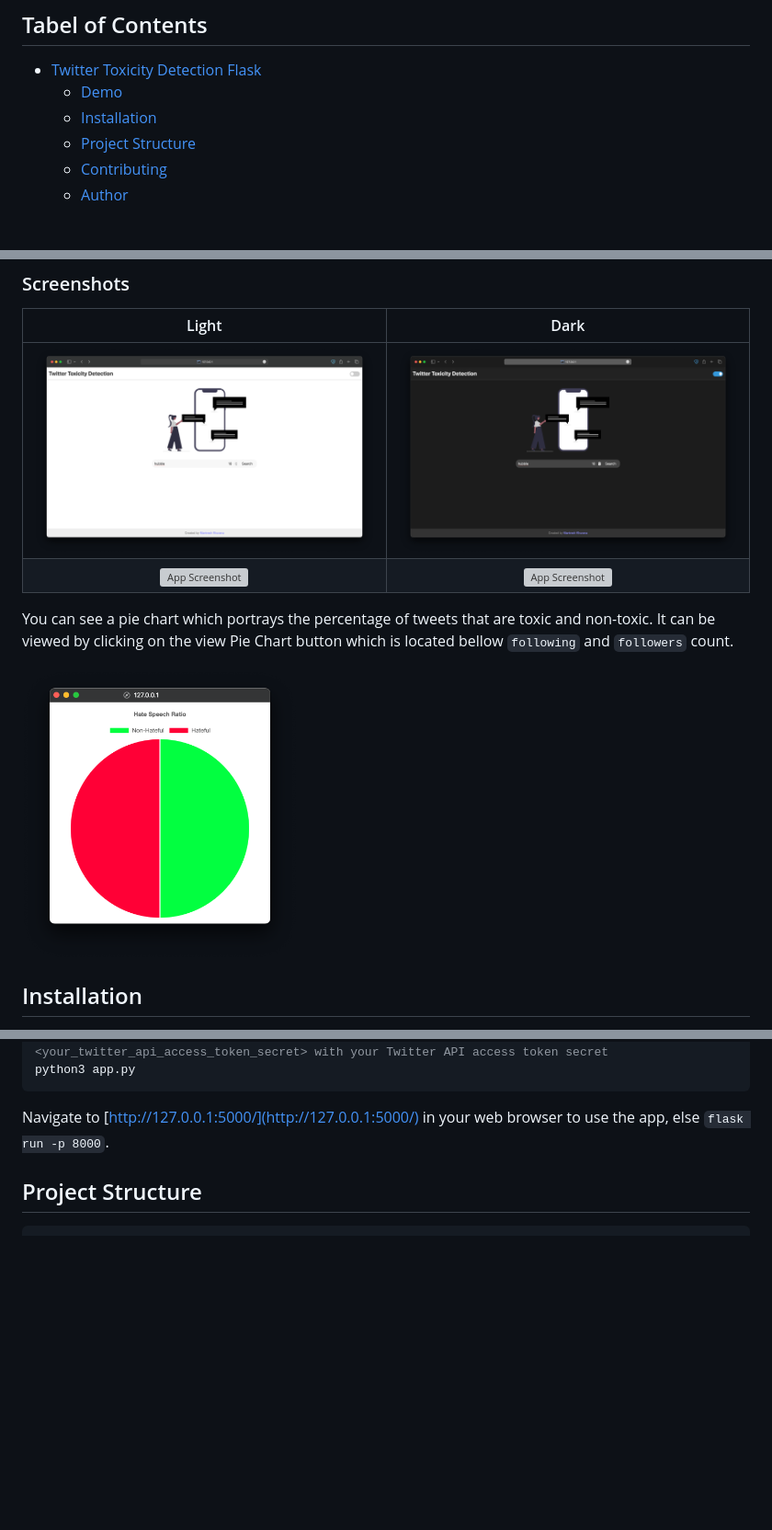
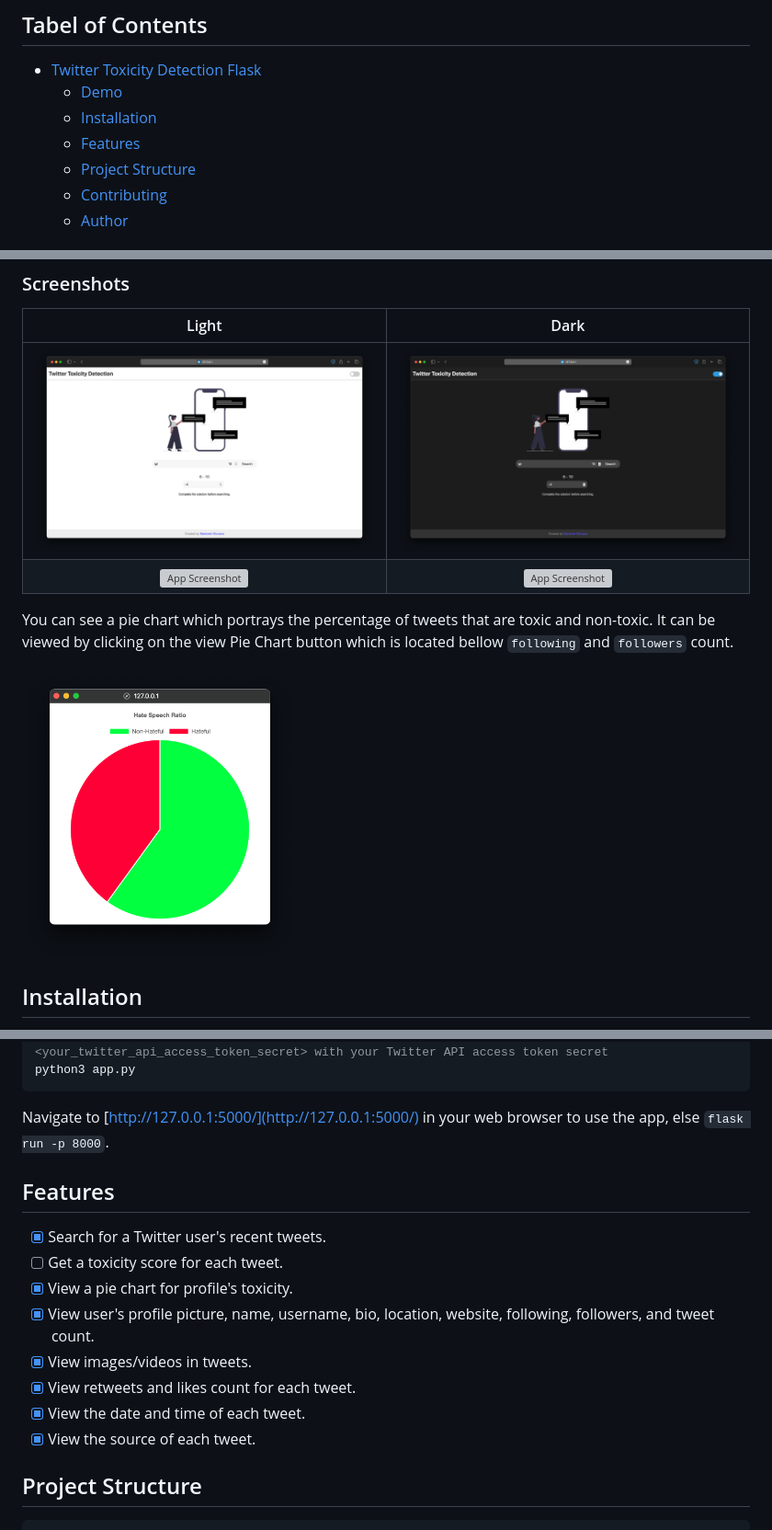
Before and after one commit to mantreshkhurana/twitter-toxicity-detection-flask, a Markdown page: README.md, 3 parts joined by grey strips. Shown: that part at 92% size. Rendered like a GitHub page; pictures changed too: assets/screenshots/screenshot-1-dark.png, assets/screenshots/screenshot-1-light.png, assets/screenshots/screenshot-3-chart.png (added); blank space fills up the shorter version; grey boxes are pictures that could not be loaded.

````diff
--- a/README.md
+++ b/README.md
@@ -9,6 +9,7 @@ This is a Flask web application that allows users to search for a Twitter user's
 - [Twitter Toxicity Detection Flask](#twitter-toxicity-detection-flask)
   - [Demo](#demo)
   - [Installation](#installation)
+  - [Features](#features)
   - [Project Structure](#project-structure)
   - [Contributing](#contributing)
   - [Author](#author)
@@ -28,7 +29,7 @@ https://github.com/mantreshkhurana/twitter-toxicity-detection-flask/assets/12099
 
 You can see a pie chart which portrays the percentage of tweets that are toxic and non-toxic. It can be viewed by clicking on the view Pie Chart button which is located bellow `following` and `followers` count.
 
-<img src="./assets/screenshots/screenshot-3.png" width="300">
+<img src="./assets/screenshots/screenshot-3-chart.png" width="300">
 
 ## Installation
 
@@ -67,6 +68,17 @@ python3 app.py
 ```
 
 Navigate to [http://127.0.0.1:5000/](http://127.0.0.1:5000/) in your web browser to use the app, else `flask run -p 8000`.
+
+## Features
+
+- [x] Search for a Twitter user's recent tweets.
+- [ ] Get a toxicity score for each tweet.
+- [x] View a pie chart for profile's toxicity.
+- [x] View user's profile picture, name, username, bio, location, website, following, followers, and tweet count.
+- [x] View images/videos in tweets.
+- [x] View retweets and likes count for each tweet.
+- [x] View the date and time of each tweet.
+- [x] View the source of each tweet.
 
 ## Project Structure
 
````
Also changed, not shown: 4 other files.
